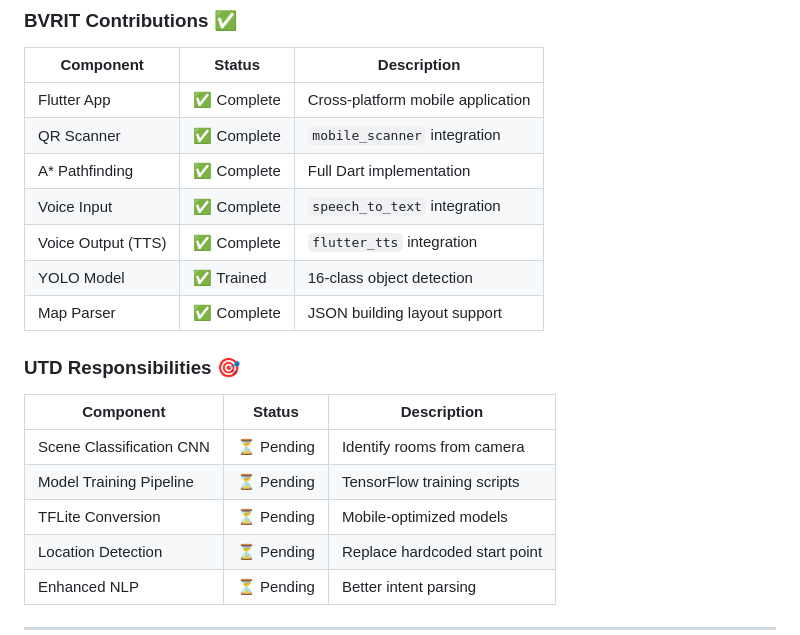
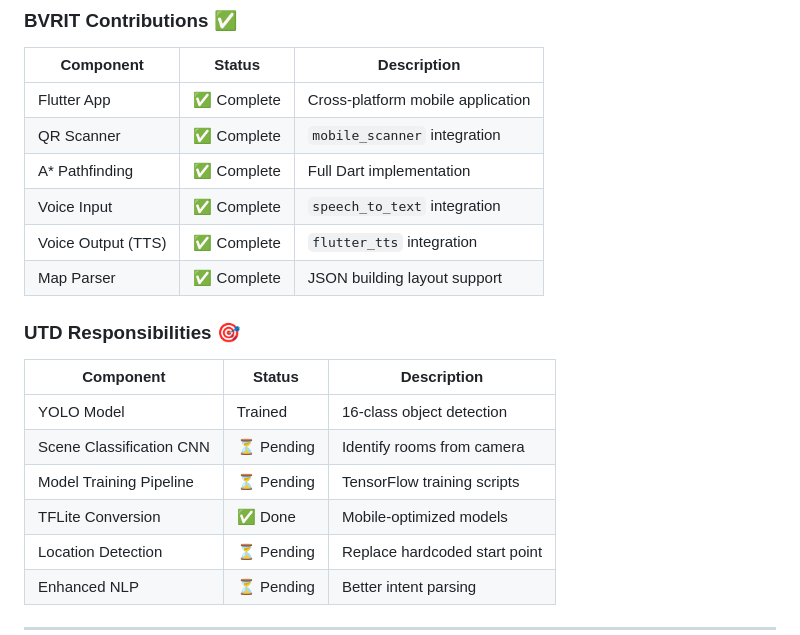
Before and after one commit to nandanpabolu/GuidePoint_NAN, a Markdown page: README.md, the part around the change. Rendered like a GitHub page.

Commit message:
Update YOLO Model and TFLite Conversion status

```diff
--- a/README.md
+++ b/README.md
@@ -87,16 +87,16 @@ GuidePoint_NAN/
 | A* Pathfinding | ✅ Complete | Full Dart implementation |
 | Voice Input | ✅ Complete | `speech_to_text` integration |
 | Voice Output (TTS) | ✅ Complete | `flutter_tts` integration |
-| YOLO Model | ✅ Trained | 16-class object detection |
 | Map Parser | ✅ Complete | JSON building layout support |
 
 ### UTD Responsibilities 🎯
 
 | Component | Status | Description |
 |-----------|--------|-------------|
+| YOLO Model | Trained | 16-class object detection |
 | Scene Classification CNN | ⏳ Pending | Identify rooms from camera |
 | Model Training Pipeline | ⏳ Pending | TensorFlow training scripts |
-| TFLite Conversion | ⏳ Pending | Mobile-optimized models |
+| TFLite Conversion | ✅ Done | Mobile-optimized models |
 | Location Detection | ⏳ Pending | Replace hardcoded start point |
 | Enhanced NLP | ⏳ Pending | Better intent parsing |
 
```
